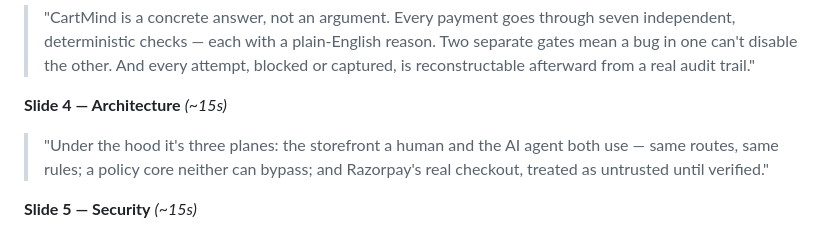
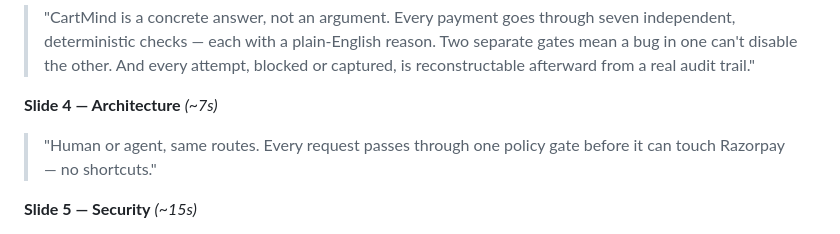
Before and after one commit to RIDHIJ-19/cartmind, a Markdown page: VIDEO_SCRIPT.md, the part around the change. Drawn GitHub-style.

Commit message:
Shorten architecture slide narration line

```diff
--- a/VIDEO_SCRIPT.md
+++ b/VIDEO_SCRIPT.md
@@ -20,8 +20,8 @@ not read aloud.
 **Slide 3 — Impact** *(~20s)*
 > "CartMind is a concrete answer, not an argument. Every payment goes through seven independent, deterministic checks — each with a plain-English reason. Two separate gates mean a bug in one can't disable the other. And every attempt, blocked or captured, is reconstructable afterward from a real audit trail."
 
-**Slide 4 — Architecture** *(~15s)*
-> "Under the hood it's three planes: the storefront a human and the AI agent both use — same routes, same rules; a policy core neither can bypass; and Razorpay's real checkout, treated as untrusted until verified."
+**Slide 4 — Architecture** *(~7s)*
+> "Human or agent, same routes. Every request passes through one policy gate before it can touch Razorpay — no shortcuts."
 
 **Slide 5 — Security** *(~15s)*
 > "A few things are structurally true here, not just documented: card fields are never reachable from the agent's own code — the only way in is a real browser typing into Razorpay's iframe. The model's claims are never trusted for anything money-related. And this only ever runs in Razorpay TEST MODE — there's no code path that can move real money."
```
